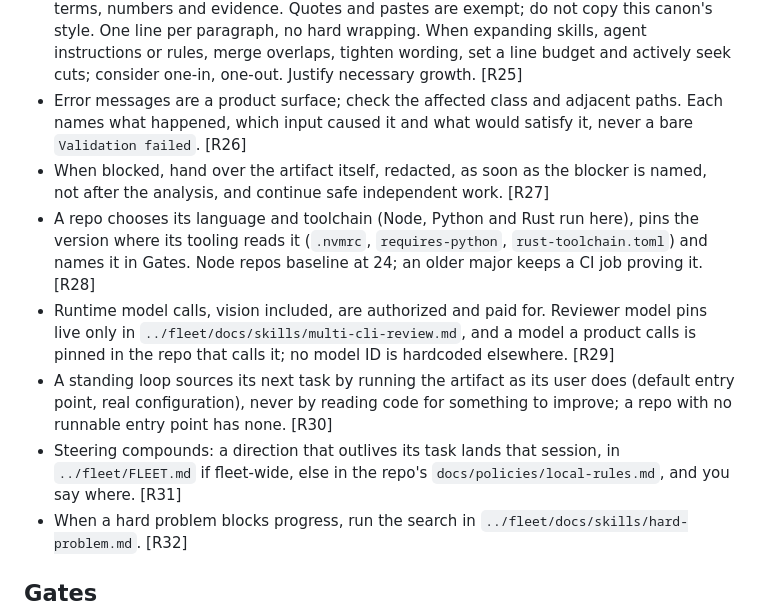
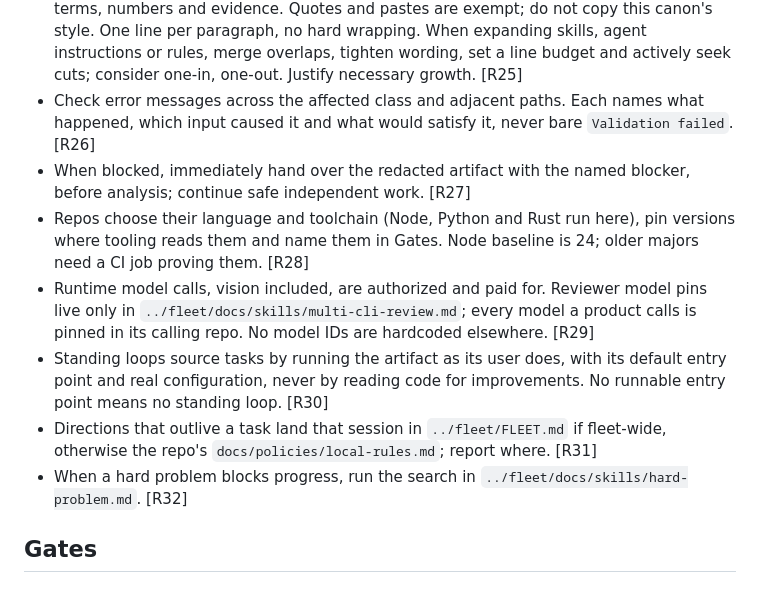
Before and after one commit to yanfengliu/scenes, a Markdown page: AGENTS.md, the part around one of its changes. Rendered like a GitHub page; blank space fills up the shorter version.

```diff
--- a/AGENTS.md
+++ b/AGENTS.md
@@ -62,10 +62,10 @@ Obtain independent, preferably read-only review for substantial or high-risk cha
 - Use common words with the same meaning in chat, docs, commits, PRs, comments and errors. One idea per sentence unless a rule needs more. Cut length, not facts: keep exact terms, numbers and evidence. Quotes and pastes are exempt; do not copy this canon's style. One line per paragraph, no hard wrapping. When expanding skills, agent instructions or rules, merge overlaps, tighten wording, set a line budget and actively seek cuts; consider one-in, one-out. Justify necessary growth. [R25]
-- Error messages are a product surface; check the affected class and adjacent paths. Each names what happened, which input caused it and what would satisfy it, never a bare `Validation failed`. [R26]
-- When blocked, hand over the artifact itself, redacted, as soon as the blocker is named, not after the analysis, and continue safe independent work. [R27]
-- A repo chooses its language and toolchain (Node, Python and Rust run here), pins the version where its tooling reads it (`.nvmrc`, `requires-python`, `rust-toolchain.toml`) and names it in Gates. Node repos baseline at 24; an older major keeps a CI job proving it. [R28]
-- Runtime model calls, vision included, are authorized and paid for. Reviewer model pins live only in `../fleet/docs/skills/multi-cli-review.md`, and a model a product calls is pinned in the repo that calls it; no model ID is hardcoded elsewhere. [R29]
-- A standing loop sources its next task by running the artifact as its user does (default entry point, real configuration), never by reading code for something to improve; a repo with no runnable entry point has none. [R30]
-- Steering compounds: a direction that outlives its task lands that session, in `../fleet/FLEET.md` if fleet-wide, else in the repo's `docs/policies/local-rules.md`, and you say where. [R31]
+- Check error messages across the affected class and adjacent paths. Each names what happened, which input caused it and what would satisfy it, never bare `Validation failed`. [R26]
+- When blocked, immediately hand over the redacted artifact with the named blocker, before analysis; continue safe independent work. [R27]
+- Repos choose their language and toolchain (Node, Python and Rust run here), pin versions where tooling reads them and name them in Gates. Node baseline is 24; older majors need a CI job proving them. [R28]
+- Runtime model calls, vision included, are authorized and paid for. Reviewer model pins live only in `../fleet/docs/skills/multi-cli-review.md`; every model a product calls is pinned in its calling repo. No model IDs are hardcoded elsewhere. [R29]
+- Standing loops source tasks by running the artifact as its user does, with its default entry point and real configuration, never by reading code for improvements. No runnable entry point means no standing loop. [R30]
+- Directions that outlive a task land that session in `../fleet/FLEET.md` if fleet-wide, otherwise the repo's `docs/policies/local-rules.md`; report where. [R31]
 - When a hard problem blocks progress, run the search in `../fleet/docs/skills/hard-problem.md`. [R32]
 <!-- FLEET-CANON:END -->
 
```
Also changed, not shown: other parts of AGENTS.md (+26 -26 lines).
